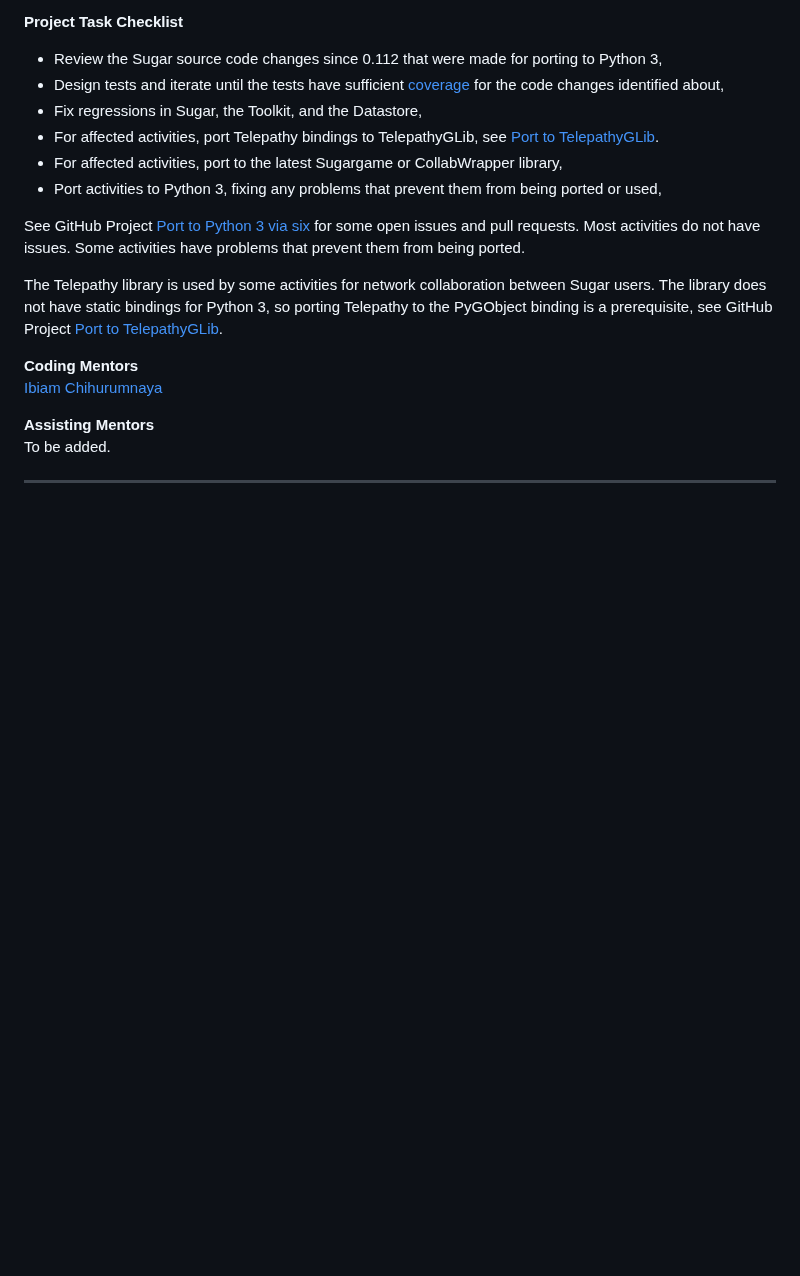
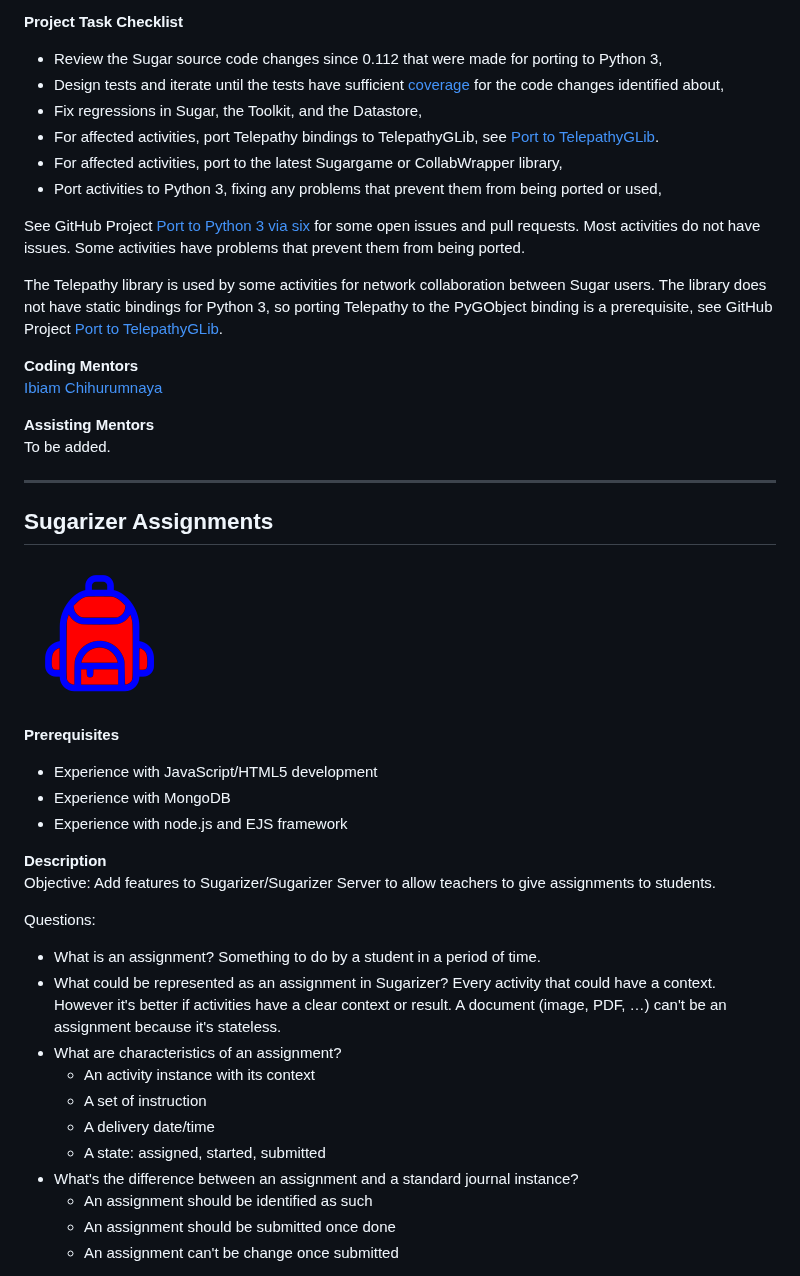
Before and after one commit to sugarlabs/GSoC, a Markdown page: Ideas-2022.md, the part around one of its changes. GitHub-like rendering; pictures changed too: assets/assignment.png (added); blank space fills up the shorter version.

Commit message:
Add Sugarizer assignments

```diff
--- a/Ideas-2022.md
+++ b/Ideas-2022.md
@@ -91,3 +91,32 @@ To be added.
 
 ------------
 
+## Sugarizer Assignments
+
+![](assets/assignment.png)
+
+**Prerequisites**<br>
+- Experience with JavaScript/HTML5 development
+- Experience with MongoDB
+- Experience with node.js and EJS framework
+
+
+**Description**<br>
+Objective: Add features to Sugarizer/Sugarizer Server to allow teachers to give assignments to students.
+
+Questions:
+
+* What is an assignment? Something to do by a student in a period of time.
+* What could be represented as an assignment in Sugarizer?
+ Every activity that could have a context. However it's better if activities have a clear context or result. A document (image, PDF, …) can't be an assignment because it's stateless.
+* What are characteristics of an assignment?
+   * An activity instance with its context
+   * A set of instruction
+   * A delivery date/time
+   * A state: assigned, started, submitted
+* What's the difference between an assignment and a standard journal instance?
+   * An assignment should be identified as such
+   * An assignment should be submitted once done
+   * An assignment can't be change once submitted
+
+
```
Also changed, not shown: other parts of Ideas-2022.md (+58 -0 lines), assets/dashboard_ass1.png (added), assets/dashboard_ass2.png (added), assets/dashboard_ass3.png (added), assets/dashboard_ass4.png (added).
